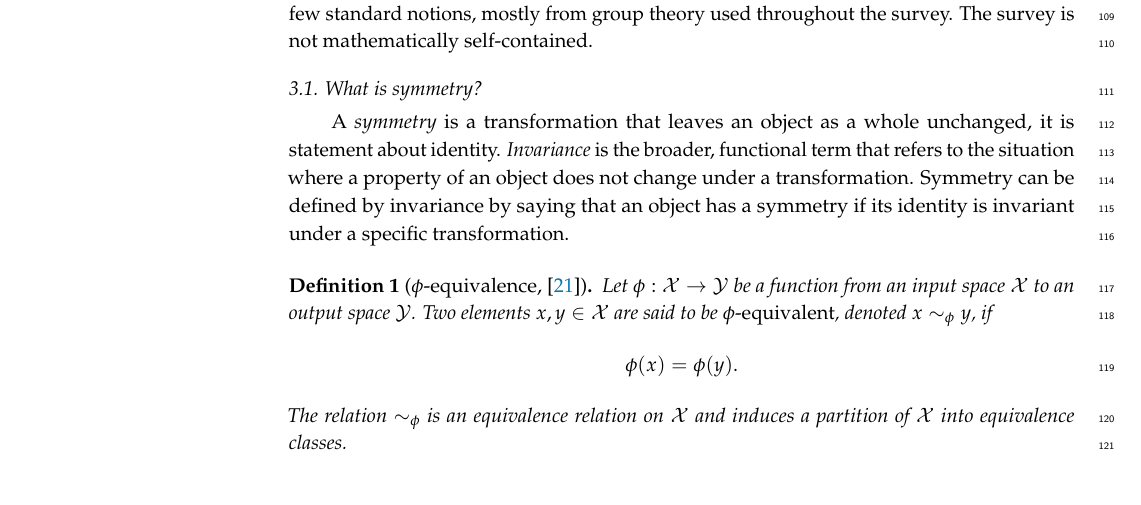
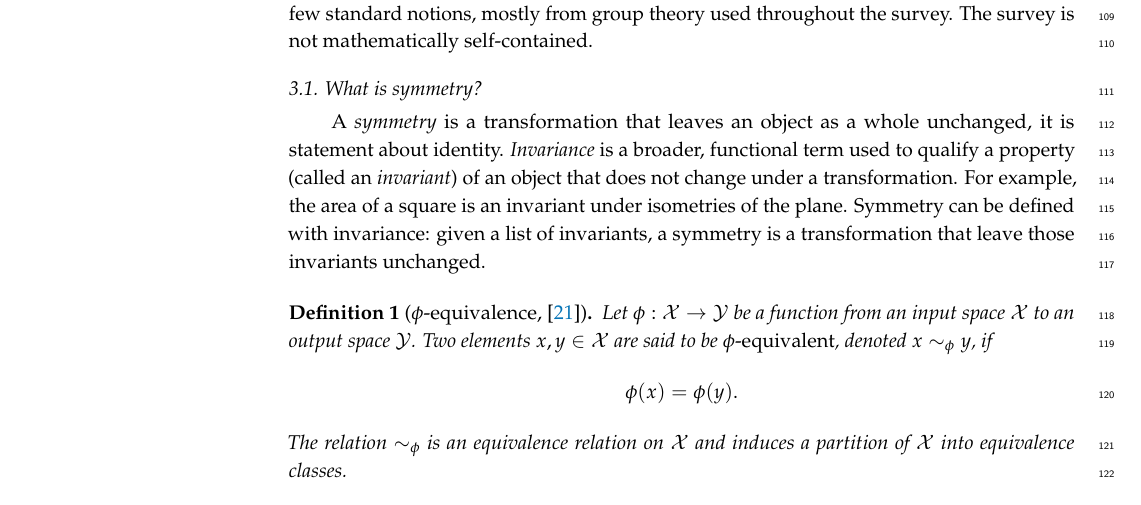
Before and after one commit to PierrickLeroy/Symmetries-in-Deep-Learning-a-Survey, a LaTeX paper (main.tex): part of page 5 of 86, cut so that both start at the same text. Compiled offline with pdfLaTeX.

Commit message:
small edits

```diff
--- a/main.tex
+++ b/main.tex
@@ -248,8 +248,9 @@ The survey is not mathematically self-contained.
 
 \subsection{What is symmetry?}\label{sec:what-is-sym}
 A \textit{symmetry} is a transformation that leaves an object as a whole unchanged, it is statement about identity.
-\textit{Invariance} is the broader, functional term that refers to the situation where a property of an object does not change under a transformation.
-Symmetry can be defined by invariance by saying that an object has a symmetry if its identity is invariant under a specific transformation.
+\textit{Invariance} is a broader, functional term used to qualify a property (called an \emph{invariant}) of an object that does not change under a transformation.
+For example, the area of a square is an invariant under isometries of the plane.
+Symmetry can be defined with invariance: given a list of invariants, a symmetry is a transformation that leave those invariants unchanged.
 
 \begin{Definition}[$\phi$-equivalence, {\citep{cohen2014}}]\label{def:equivalence}
     Let $\phi : \mathcal{X} \to \mathcal{Y}$ be a function from an input space $\mathcal{X}$ to an output space $\mathcal{Y}$.
```
Also changed, not shown: main.tex (4 more changed lines).
